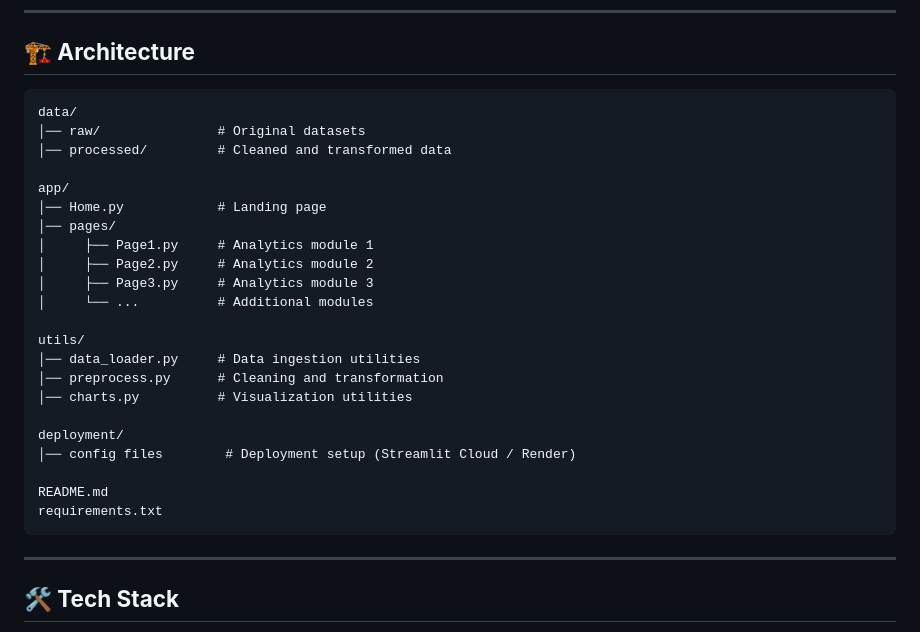
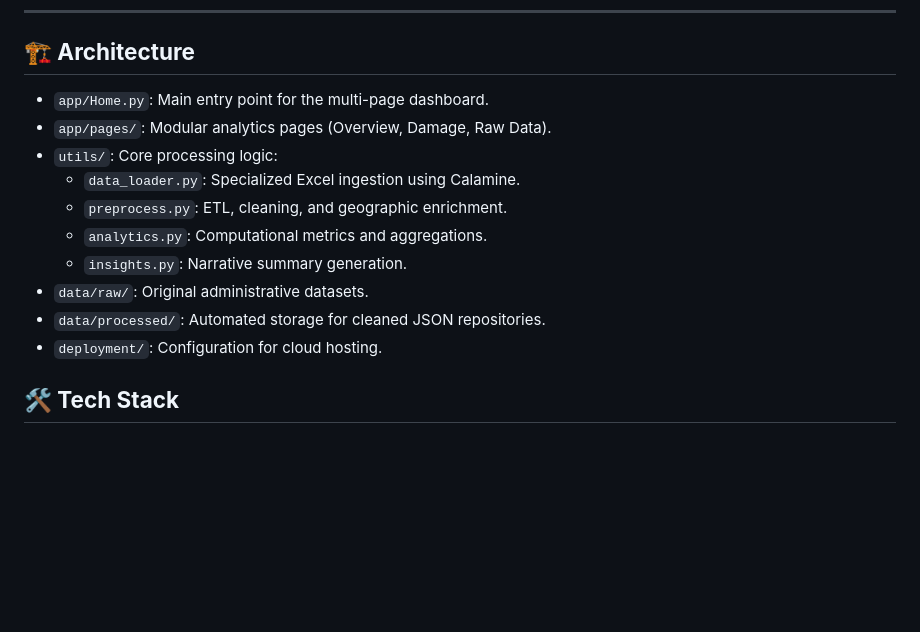
Before and after one commit to Sainath-MDH/MDH-project-Analytical-Application-Team-B, a Markdown page: README.md, the part around the change. GitHub-like rendering; blank space fills up the shorter version.

Commit message:
Update architecture section in README
Refactor README to simplify architecture section and remove unnecessary details.

````diff
--- a/README.md
+++ b/README.md
@@ -24,32 +24,17 @@ This project delivers a modular analytical application that transforms raw datas
 
 ## **🏗️ Architecture**
 
-```
-data/
-│── raw/               # Original datasets
-│── processed/         # Cleaned and transformed data
+- `app/Home.py`: Main entry point for the multi-page dashboard.
+- `app/pages/`: Modular analytics pages (Overview, Damage, Raw Data).
+- `utils/`: Core processing logic:
+    - `data_loader.py`: Specialized Excel ingestion using Calamine.
+    - `preprocess.py`: ETL, cleaning, and geographic enrichment.
+    - `analytics.py`: Computational metrics and aggregations.
+    - `insights.py`: Narrative summary generation.
+- `data/raw/`: Original administrative datasets.
+- `data/processed/`: Automated storage for cleaned JSON repositories.
+- `deployment/`: Configuration for cloud hosting.
 
-app/
-│── Home.py            # Landing page
-│── pages/
-│     ├── Page1.py     # Analytics module 1
-│     ├── Page2.py     # Analytics module 2
-│     ├── Page3.py     # Analytics module 3
-│     └── ...          # Additional modules
-
-utils/
-│── data_loader.py     # Data ingestion utilities
-│── preprocess.py      # Cleaning and transformation
-│── charts.py          # Visualization utilities
-
-deployment/
-│── config files        # Deployment setup (Streamlit Cloud / Render)
-
-README.md
-requirements.txt
-```
-
----
 
 ## **🛠️ Tech Stack**
 
````
